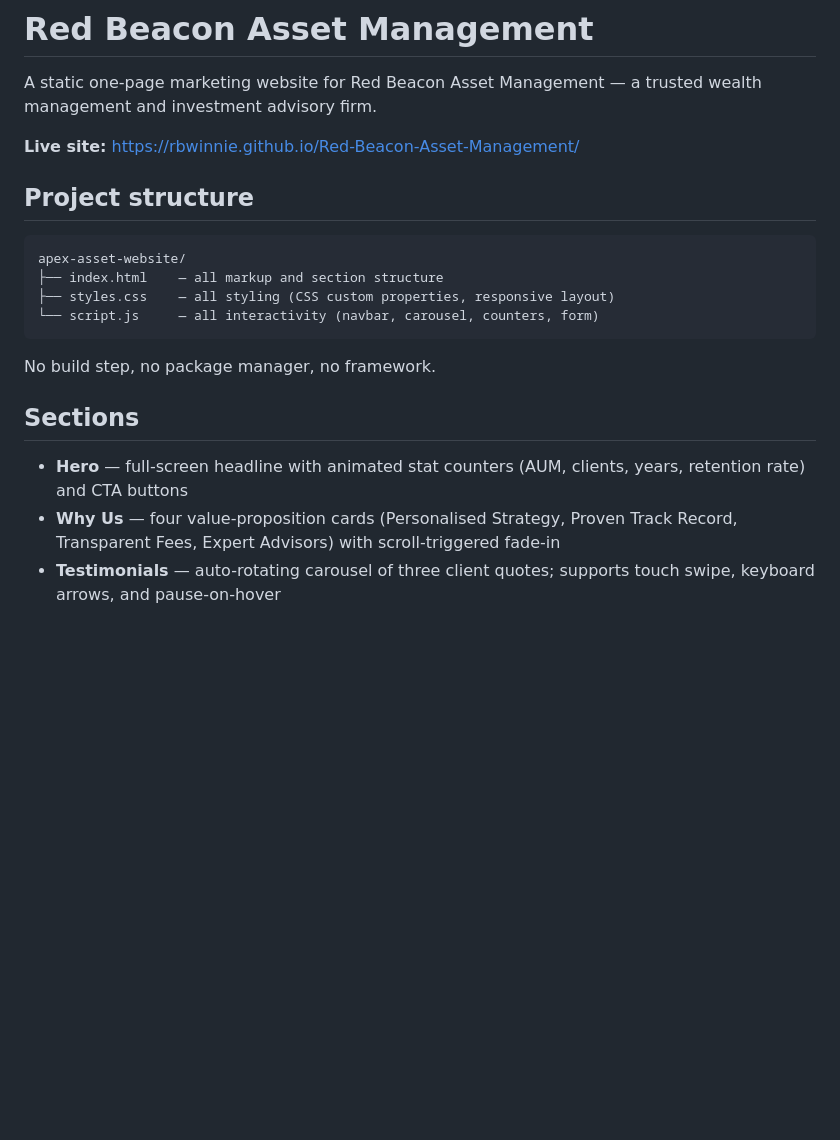
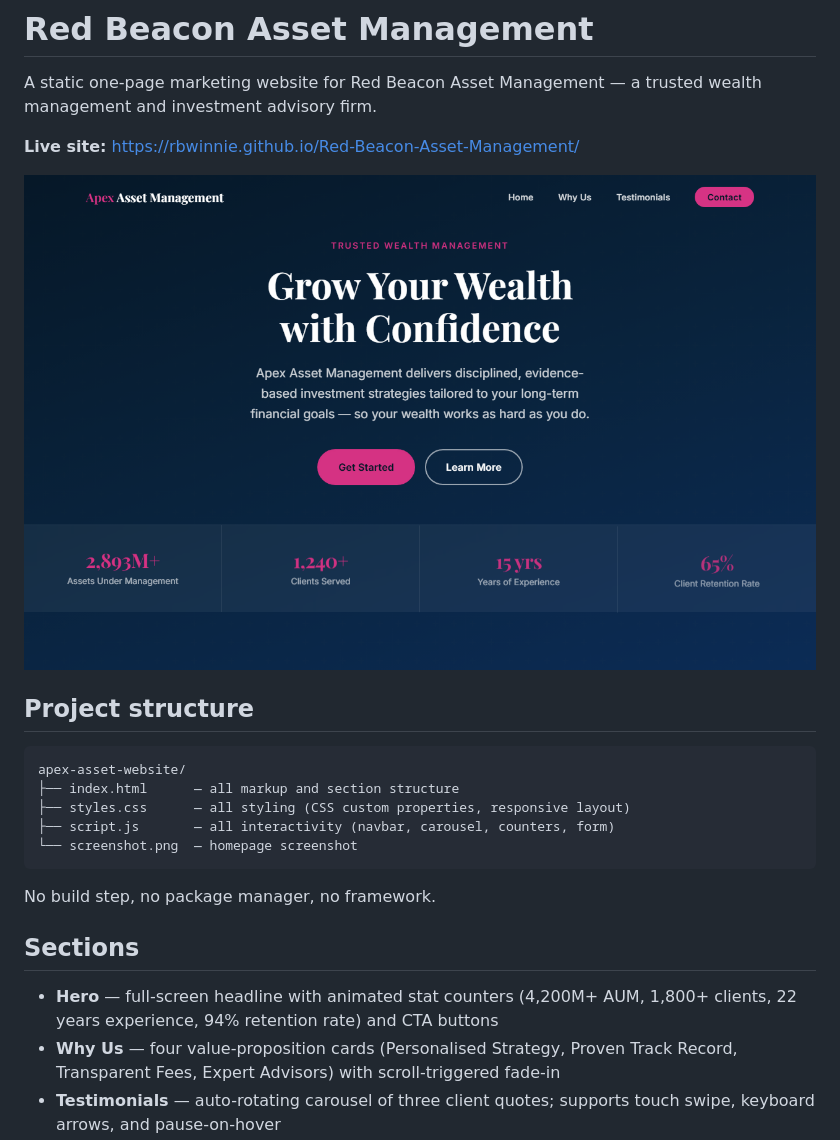
Before and after one commit to RBWINNIE/Red-Beacon-Asset-Management, a Markdown page: README.md, the part around the change. GitHub-like rendering; pictures changed too: apex-asset-website/screenshot.png (added); blank space fills up the shorter version.

Commit message:
Add homepage screenshot; configure Playwright MCP; update README

````diff
--- a/README.md
+++ b/README.md
@@ -4,20 +4,23 @@ A static one-page marketing website for Red Beacon Asset Management — a truste
 
 **Live site:** https://rbwinnie.github.io/Red-Beacon-Asset-Management/
 
+![Site screenshot](apex-asset-website/screenshot.png)
+
 ## Project structure
 
 ```
 apex-asset-website/
-├── index.html    — all markup and section structure
-├── styles.css    — all styling (CSS custom properties, responsive layout)
-└── script.js     — all interactivity (navbar, carousel, counters, form)
+├── index.html      — all markup and section structure
+├── styles.css      — all styling (CSS custom properties, responsive layout)
+├── script.js       — all interactivity (navbar, carousel, counters, form)
+└── screenshot.png  — homepage screenshot
 ```
 
 No build step, no package manager, no framework.
 
 ## Sections
 
-- **Hero** — full-screen headline with animated stat counters (AUM, clients, years, retention rate) and CTA buttons
+- **Hero** — full-screen headline with animated stat counters (4,200M+ AUM, 1,800+ clients, 22 years experience, 94% retention rate) and CTA buttons
 - **Why Us** — four value-proposition cards (Personalised Strategy, Proven Track Record, Transparent Fees, Expert Advisors) with scroll-triggered fade-in
 - **Testimonials** — auto-rotating carousel of three client quotes; supports touch swipe, keyboard arrows, and pause-on-hover
 - **Contact** — enquiry form with client-side validation (name + email required) and FormSubmit.co AJAX integration; shows inline success/error banners
````
Also changed, not shown: 1 other file.
